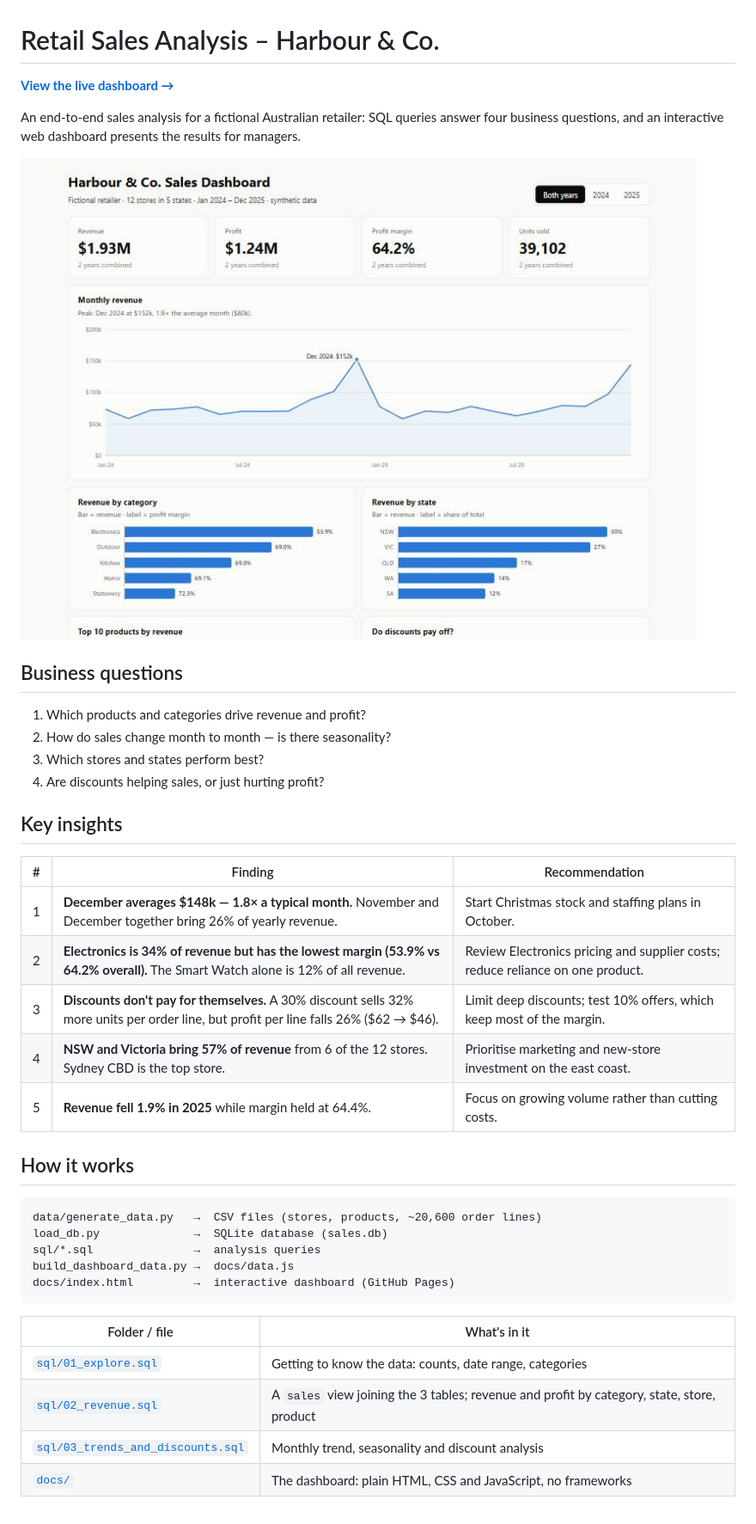
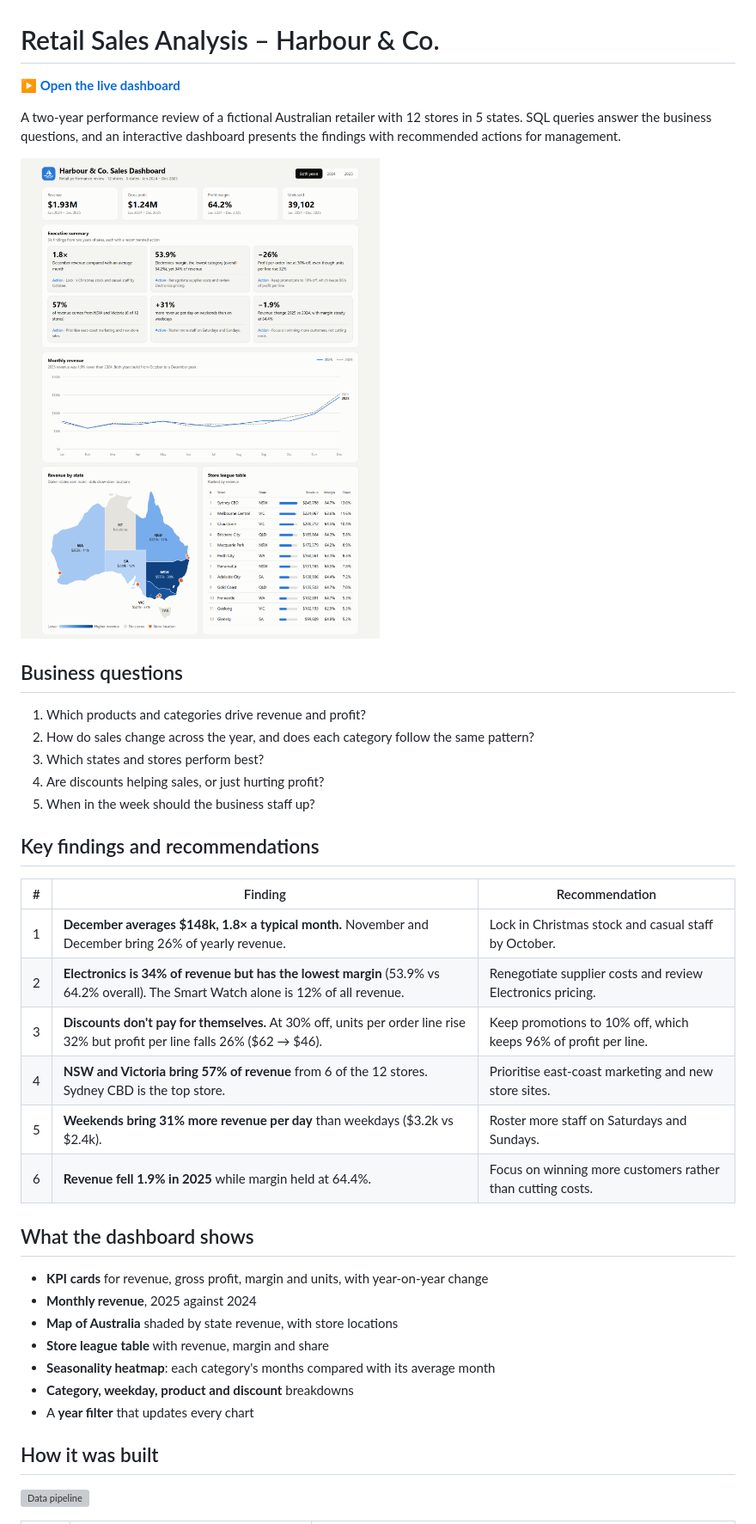
Before and after one commit to Ibbygit77/retail-sales-analysis, a Markdown page: README.md, the part around one of its changes. Shown at 86% size. GitHub-like rendering; pictures changed too: docs/screenshot.jpg (deleted), docs/screenshot.png (added); grey boxes are pictures that could not be loaded.

````diff
--- a/README.md
+++ b/README.md
@@ -1,39 +1,37 @@
 # Retail Sales Analysis – Harbour & Co.
 
-**[View the live dashboard →](https://ibbygit77.github.io/retail-sales-analysis/)**
+**[▶ Open the live dashboard](https://ibbygit77.github.io/retail-sales-analysis/)**
 
-An end-to-end sales analysis for a fictional Australian retailer: SQL queries answer four business questions, and an interactive web dashboard presents the results for managers.
+A two-year performance review of a fictional Australian retailer with 12 stores in 5 states. SQL queries answer the business questions, and an interactive dashboard presents the findings with recommended actions for management.
 
-![Dashboard screenshot](docs/screenshot.jpg)
+![Dashboard screenshot](docs/screenshot.png)
 
 ## Business questions
 1. Which products and categories drive revenue and profit?
-2. How do sales change month to month — is there seasonality?
-3. Which stores and states perform best?
+2. How do sales change across the year, and does each category follow the same pattern?
+3. Which states and stores perform best?
 4. Are discounts helping sales, or just hurting profit?
+5. When in the week should the business staff up?
 
-## Key insights
+## Key findings and recommendations
 | # | Finding | Recommendation |
 |---|---|---|
-| 1 | **December averages $148k — 1.8× a typical month.** November and December together bring 26% of yearly revenue. | Start Christmas stock and staffing plans in October. |
-| 2 | **Electronics is 34% of revenue but has the lowest margin (53.9% vs 64.2% overall).** The Smart Watch alone is 12% of all revenue. | Review Electronics pricing and supplier costs; reduce reliance on one product. |
-| 3 | **Discounts don't pay for themselves.** A 30% discount sells 32% more units per order line, but profit per line falls 26% ($62 → $46). | Limit deep discounts; test 10% offers, which keep most of the margin. |
-| 4 | **NSW and Victoria bring 57% of revenue** from 6 of the 12 stores. Sydney CBD is the top store. | Prioritise marketing and new-store investment on the east coast. |
-| 5 | **Revenue fell 1.9% in 2025** while margin held at 64.4%. | Focus on growing volume rather than cutting costs. |
+| 1 | **December averages $148k, 1.8× a typical month.** November and December bring 26% of yearly revenue. | Lock in Christmas stock and casual staff by October. |
+| 2 | **Electronics is 34% of revenue but has the lowest margin** (53.9% vs 64.2% overall). The Smart Watch alone is 12% of all revenue. | Renegotiate supplier costs and review Electronics pricing. |
+| 3 | **Discounts don't pay for themselves.** At 30% off, units per order line rise 32% but profit per line falls 26% ($62 → $46). | Keep promotions to 10% off, which keeps 96% of profit per line. |
+| 4 | **NSW and Victoria bring 57% of revenue** from 6 of the 12 stores. Sydney CBD is the top store. | Prioritise east-coast marketing and new store sites. |
+| 5 | **Weekends bring 31% more revenue per day** than weekdays ($3.2k vs $2.4k). | Roster more staff on Saturdays and Sundays. |
+| 6 | **Revenue fell 1.9% in 2025** while margin held at 64.4%. | Focus on winning more customers rather than cutting costs. |
 
-## How it works
-```
-data/generate_data.py   →  CSV files (stores, products, ~20,600 order lines)
-load_db.py              →  SQLite database (sales.db)
-sql/*.sql               →  analysis queries
-build_dashboard_data.py →  docs/data.js
-docs/index.html         →  interactive dashboard (GitHub Pages)
-```
+## What the dashboard shows
+- **KPI cards** for revenue, gross profit, margin and units, with year-on-year change
+- **Monthly revenue**, 2025 against 2024
+- **Map of Australia** shaded by state revenue, with store locations
+- **Store league table** with revenue, margin and share
+- **Seasonality heatmap**: each category's months compared with its average month
+- **Category, weekday, product and discount** breakdowns
+- A **year filter** that updates every chart
 
-| Folder / file | What's in it |
-|---|---|
-| [`sql/01_explore.sql`](sql/01_explore.sql) | Getting to know the data: counts, date range, categories |
-| [`sql/02_revenue.sql`](sql/02_revenue.sql) | A `sales` view joining the 3 tables; revenue and profit by category, state, store, product |
-| [`sql/03_trends_and_discounts.sql`](sql/03_trends_and_discounts.sql) | Monthly trend, seasonality and discount analysis |
-| [`docs/`](docs/) | The dashboard: plain HTML, CSS and JavaScript, no frameworks |
+## How it was built
+![Data pipeline](docs/img/pipeline.svg)
 
````
Also changed, not shown: other parts of README.md (+29 -8 lines), LEARNING_PATH.md (deleted, +0 -37 lines), 6 other files.
